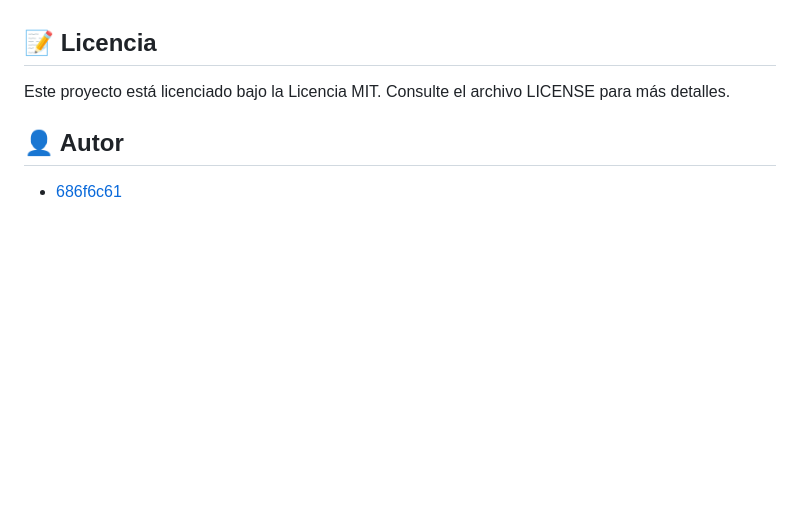
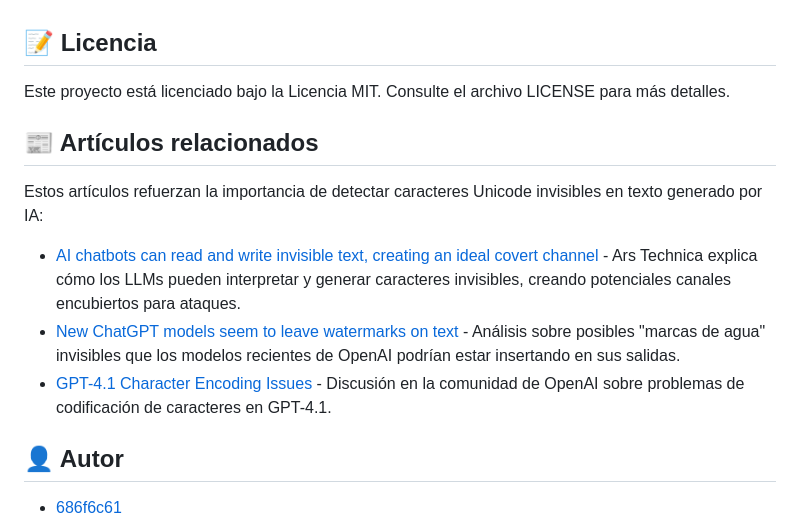
Before and after one commit to 686f6c61/ai-unicode-detector, a Markdown page: README.md, the part around the change. Rendered like a GitHub page; blank space fills up the shorter version.

Commit message:
Añadir sección de artículos relacionados al README

```diff
--- a/README.md
+++ b/README.md
@@ -109,6 +109,14 @@ La detección de caracteres invisibles puede ayudar a identificar contenido gene
 
 Este proyecto está licenciado bajo la Licencia MIT. Consulte el archivo LICENSE para más detalles.
 
+## 📰 Artículos relacionados
+
+Estos artículos refuerzan la importancia de detectar caracteres Unicode invisibles en texto generado por IA:
+
+- [AI chatbots can read and write invisible text, creating an ideal covert channel](https://arstechnica.com/security/2024/10/ai-chatbots-can-read-and-write-invisible-text-creating-an-ideal-covert-channel/) - Ars Technica explica cómo los LLMs pueden interpretar y generar caracteres invisibles, creando potenciales canales encubiertos para ataques.
+- [New ChatGPT models seem to leave watermarks on text](https://www.rumidocs.com/newsroom/new-chatgpt-models-seem-to-leave-watermarks-on-text) - Análisis sobre posibles "marcas de agua" invisibles que los modelos recientes de OpenAI podrían estar insertando en sus salidas.
+- [GPT-4.1 Character Encoding Issues](https://community.openai.com/t/gpt-4-1-character-encoding-issues/1236017) - Discusión en la comunidad de OpenAI sobre problemas de codificación de caracteres en GPT-4.1.
+
 ## 👤 Autor
 
 - [686f6c61](https://github.com/686f6c61)
```
